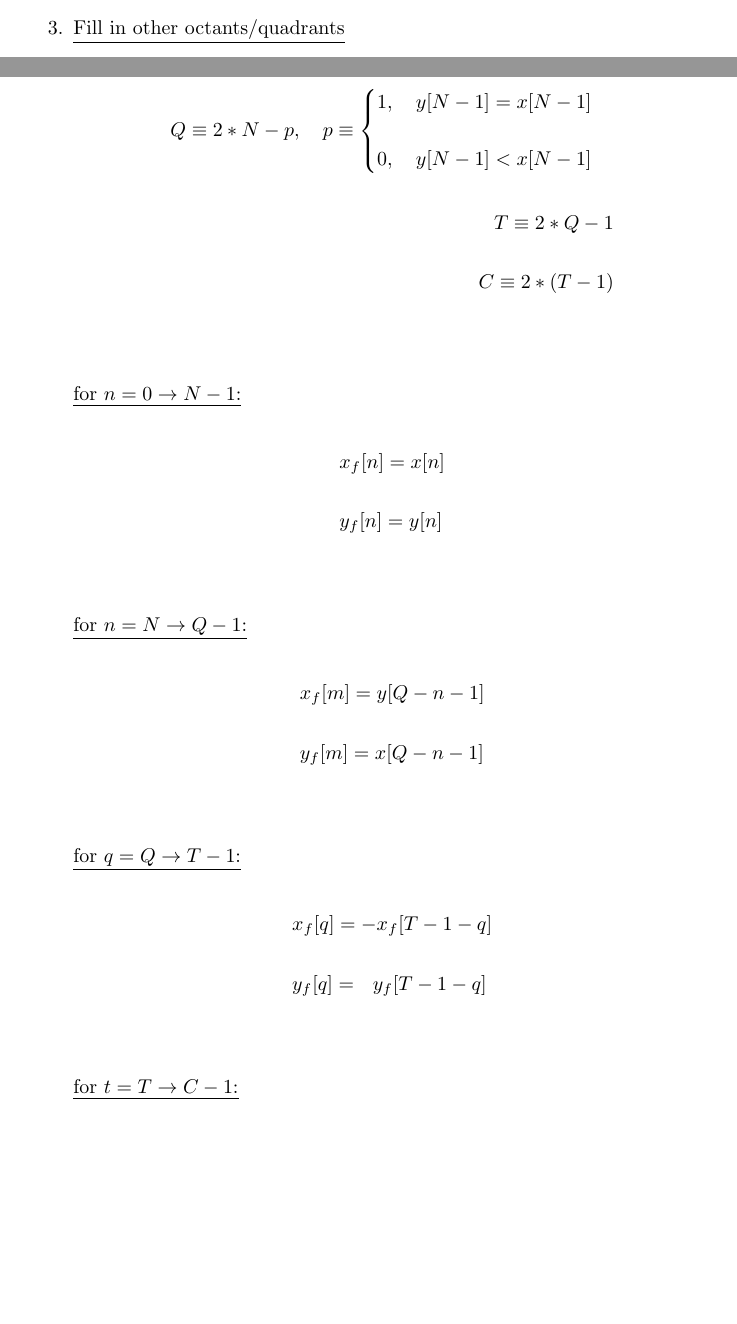
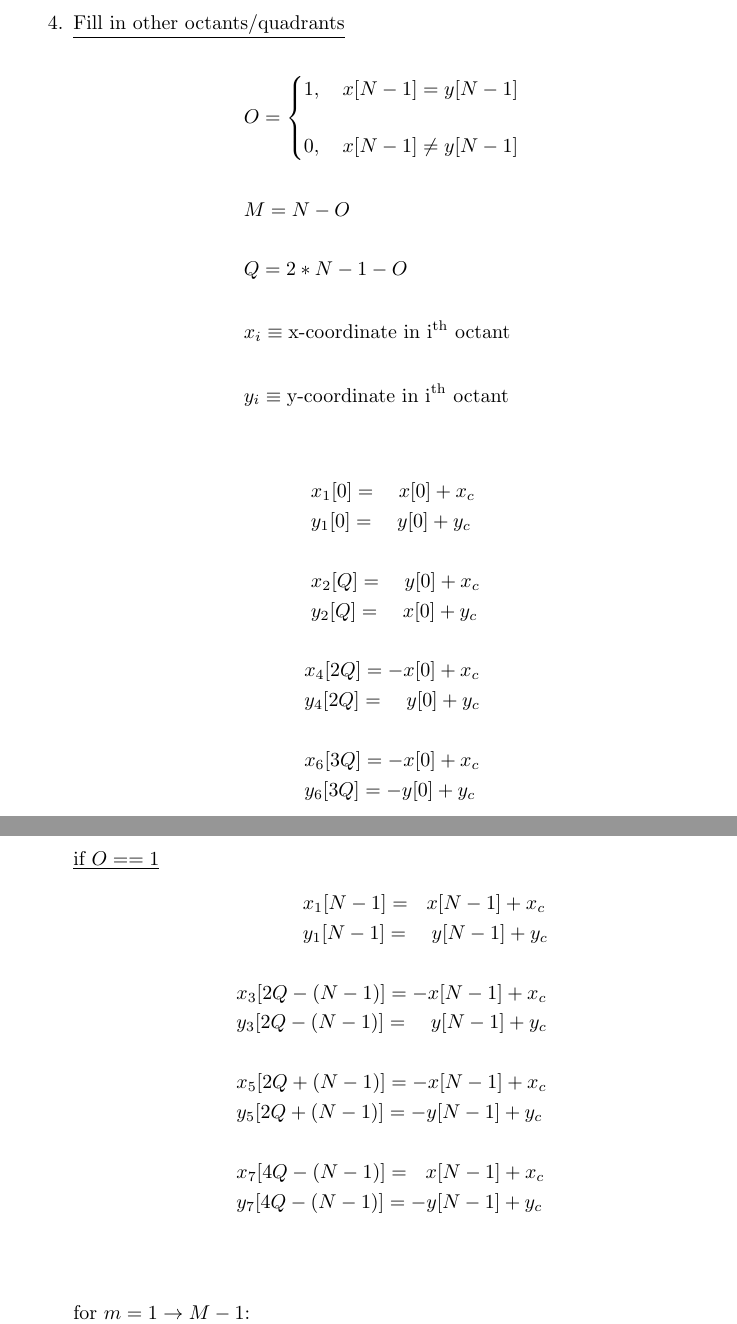
Before and after one commit to romero-eng/rasterization, a LaTeX document (docs/circle.tex): two parts of pages 4 and 5 of 6 before the commit and two parts of pages 5 and 6 of 7 after it, joined at a grey line, cut so that both start at the same text, the shorter picture padded with empty space. Compiled offline with pdfLaTeX.

Commit message:
documented simplified circle rasterization

```diff
--- a/docs/circle.tex
+++ b/docs/circle.tex
@@ -101,31 +107,57 @@ in the second octant. \\ \\
                                                      1 \ , \quad 4\Big(x^{2}[n] - x[n] + n^{2} + 2n\Big) \geq \tau
                                                    \end{cases}
           \end{align*}
-    \item \underline{Fill in other octants/quadrants} \\ \\
+    \item \underline{Fill in other octants/quadrants} \\
+        \begin{align*}
+            &O = \begin{cases}
+                      1, \quad x[N - 1] = y[N - 1] \\ \\
+                      0, \quad x[N - 1] \not= y[N -1]
+                    \end{cases} \\ \\
+            &M = N - O \\ \\
+            &Q = 2*N - 1 - O \\ \\
+            &x_{i} \equiv \text{x-coordinate in }\text{i}^{\text{th}}\text{ octant} \\ \\
+            &y_{i} \equiv \text{y-coordinate in }\text{i}^{\text{th}}\text{ octant}
+          \end{align*}
 
         \begin{align*}
-                Q \equiv 2*N - p, \quad p \equiv \begin{cases}
-                                                     1, \quad y[N - 1] = x[N - 1] \\ \\
-                                                     0, \quad y[N - 1] < x[N - 1]
-                                                   \end{cases} \\ \\
-                T \equiv 2*Q - 1 \\ \\
-                C \equiv 2*(T - 1) \\ \\
+            &\ x_{1}[0] = \ \ \ x[0] + x_c \\
+            &\ y_{1}[0] = \ \ \ y[0] + y_c \\ \\
+            &\ x_{2}[Q] = \ \ \ y[0] + x_c \\
+            &\ y_{2}[Q] = \ \ \ x[0] + y_c \\ \\
+            &x_{4}[2Q] = -x[0] + x_c \\
+            &y_{4}[2Q] = \ \ \ y[0] + y_c \\ \\
+            &x_{6}[3Q] = -x[0] + x_c \\
+            &y_{6}[3Q] = -y[0] + y_c \\ \\
           \end{align*}
 
-          \underline{for $n = 0 \rightarrow N - 1$:} \\
+        \underline{if $O == 1$}
         \begin{align*}
-                &x_{f}[n] = x[n] \\ \\
-                &y_{f}[n] = y[n] \\ \\
+            &\quad \quad \quad \ x_{1}[N - 1] = \ \ x[N - 1] + x_c \\
+            &\quad \quad \quad \ y_{1}[N - 1] = \ \ \ y[N - 1] + y_c \\ \\
+            &x_{3}[2Q - (N - 1)] = -x[N - 1] + x_c \\
+            &y_{3}[2Q - (N - 1)] = \ \ \ y[N - 1] + y_c \\ \\
+            &x_{5}[2Q + (N - 1)] = -x[N - 1] + x_c \\
+            &y_{5}[2Q + (N - 1)] = -y[N - 1] + y_c \\ \\
+            &x_{7}[4Q - (N - 1)] = \ \ x[N - 1] + x_c \\
+            &y_{7}[4Q - (N - 1)] = -y[N - 1] + y_c \\ \\
           \end{align*}
-          \underline{for $n = N \rightarrow Q - 1$:} \\
+
+        \underline{for $m = 1 \rightarrow M - 1$:} \\
         \begin{align*}
-                &x_{f}[m] = y[Q - n - 1] \\ \\
-                &y_{f}[m] = x[Q - n - 1] \\ \\
+            &\quad \quad \ x_{1}[m] = \ \ x[m] + x_c \\
+            &\quad \quad \ y_{1}[m] = \ \ y[m] + y_c \\ \\
+            &\ x_{2}[Q - m] = \ \ y[m] + x_c \\
+            &\ y_{2}[Q - m] = \ \ x[m] + y_c \\ \\
+            &\ x_{3}[Q + m] = -y[m] + x_c \\
+            &\ y_{3}[Q + m] = \ \ x[m] + y_c \\ \\
+            &x_{4}[2Q - m] = -x[m] + x_c \\
+            &y_{4}[2Q - m] = \ \ y[m] + y_c \\ \\
+            &x_{5}[2Q + m] = -x[m] + x_c \\
+            &y_{5}[2Q + m] = -y[m] + y_c \\ \\
+            &x_{6}[3Q - m] = -y[m] + x_c \\
+            &y_{6}[3Q - m] = -y[m] + y_c \\ \\
+            &x_{7}[3Q + m] = \ \ y[m] + x_c \\
+            &y_{7}[3Q + m] = -x[m] + y_c \\ \\
+            &x_{8}[4Q - m] = \ \ x[m] + x_c \\
+            &y_{8}[4Q - m] = -y[m] + y_c \\ \\
           \end{align*}
-          \underline{for $q = Q \rightarrow T - 1$:} \\
-             \begin{align*}
-                &x_{f}[q] =    -x_{f}[T - 1 - q] \\ \\
-                &y_{f}[q] = \ \ y_{f}[T - 1 - q] \\ \\
-               \end{align*}
-          \underline{for $t = T \rightarrow C - 1$:} \\
-             \begin{align*}
```
Also changed, not shown: docs/circle.tex (10 more changed lines). Lines whose indentation alone changed are shown as unchanged.
